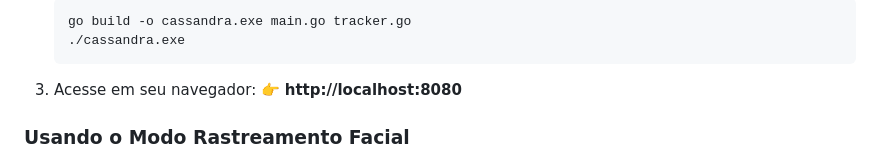
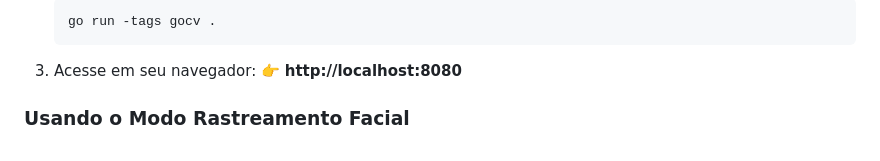
Before and after one commit to MarceloTomaz2/cassandra, a Markdown page: README.md, the part around one of its changes. Drawn GitHub-style.

````diff
--- a/README.md
+++ b/README.md
@@ -102,6 +82,5 @@ O resultado é um modelo 3D estilizado do icônico robô **Bender** que acompanh
     ```bash
-    go build -o cassandra.exe main.go tracker.go
-    ./cassandra.exe
+    go run -tags gocv .
     ```
 
 3.  Acesse em seu navegador:
````
Also changed, not shown: other parts of README.md (+11 -31 lines), llm.md (+1 -4 lines).
